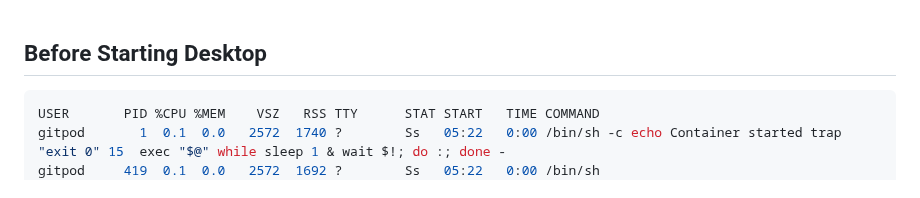
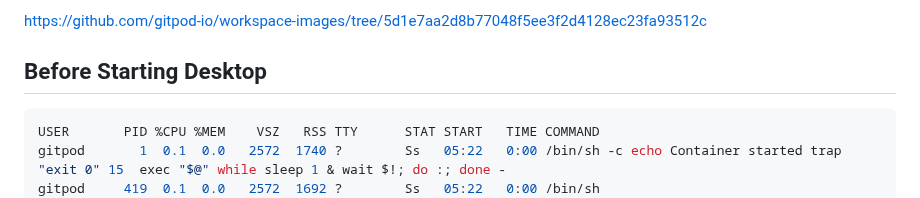
Before and after one commit to wahabshah/dev-env-debian, a Markdown page: .devcontainer/README.md, the part around the change. GitHub-like rendering.

Commit message:
added link for gitpod worksapce

````diff
--- a/.devcontainer/README.md
+++ b/.devcontainer/README.md
@@ -1,3 +1,6 @@
+
+https://github.com/gitpod-io/workspace-images/tree/5d1e7aa2d8b77048f5ee3f2d4128ec23fa93512c
+
 ## Before Starting Desktop
 ```sh
 USER       PID %CPU %MEM    VSZ   RSS TTY      STAT START   TIME COMMAND
````
